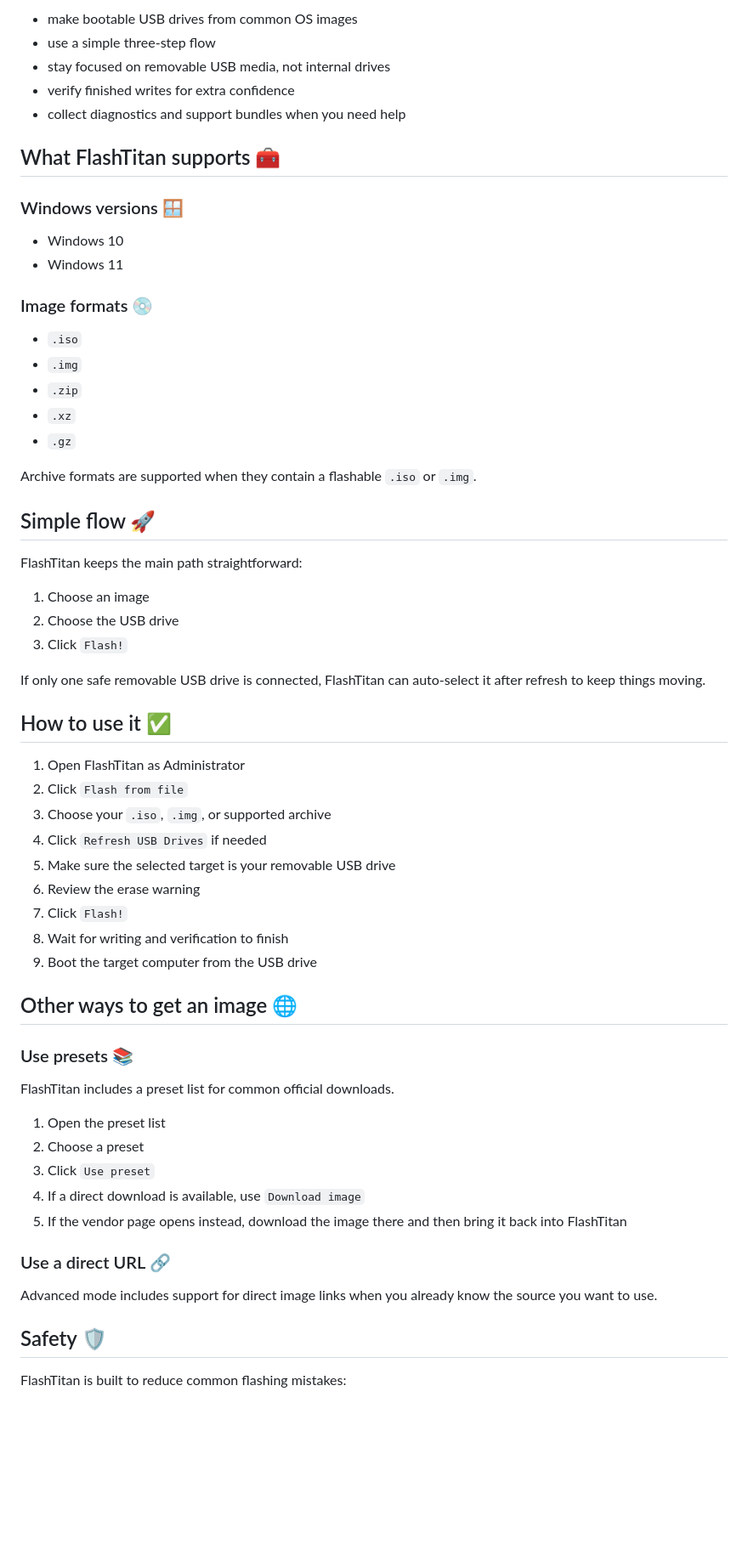
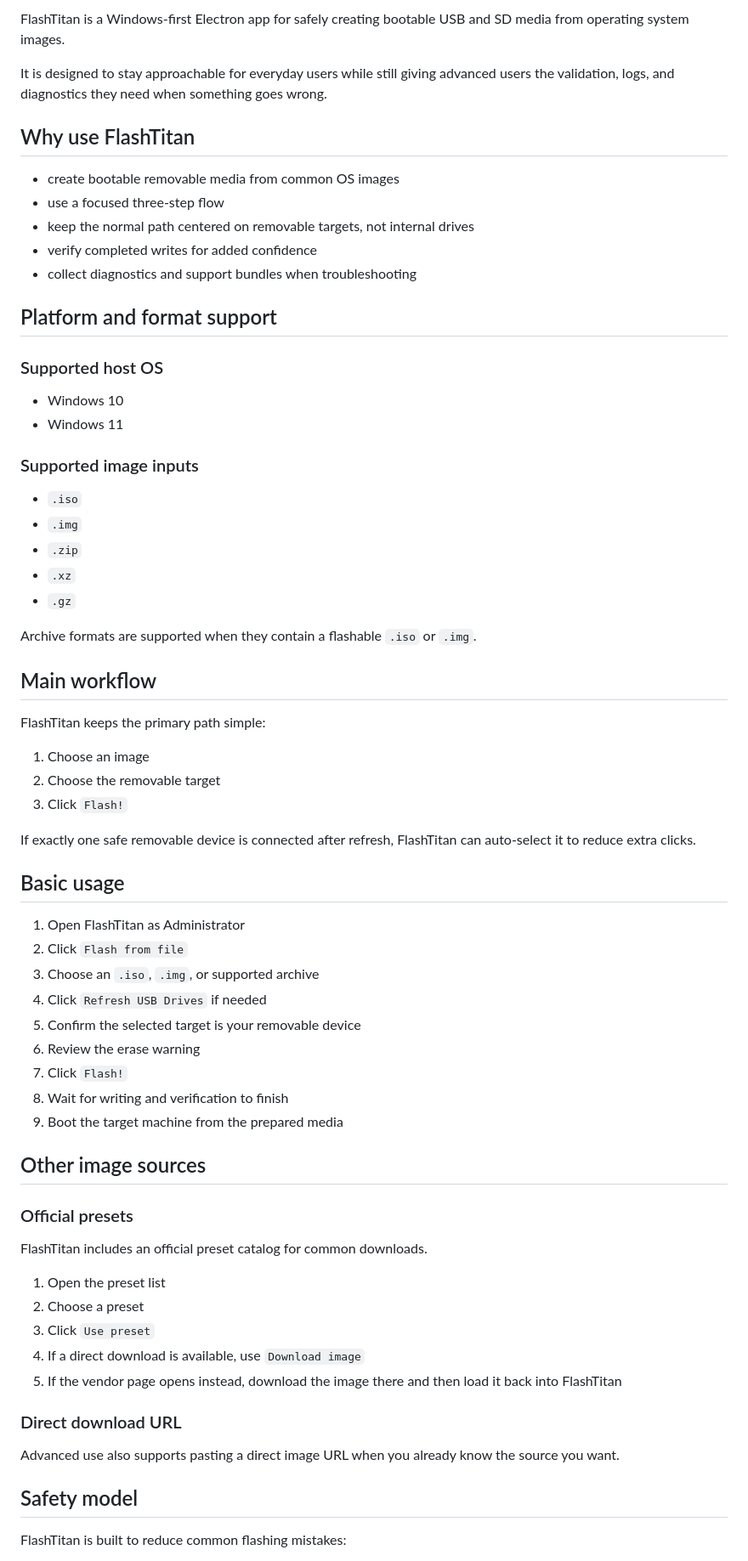
Before and after one commit to KernFerm/FlashTitan, a Markdown page: README.md, the part around one of its changes. Shown at 85% size. GitHub-like rendering; blank space fills up the shorter version.

```diff
--- a/README.md
+++ b/README.md
@@ -8,18 +9,24 @@ It is designed to feel simple for everyday users while still giving advanced use
 
-- make bootable USB drives from common OS images
-- use a simple three-step flow
-- stay focused on removable USB media, not internal drives
-- verify finished writes for extra confidence
-- collect diagnostics and support bundles when you need help
+FlashTitan is a Windows-first Electron app for safely creating bootable USB and SD media from operating system images.
 
-## What FlashTitan supports 🧰
+It is designed to stay approachable for everyday users while still giving advanced users the validation, logs, and diagnostics they need when something goes wrong.
 
-### Windows versions 🪟
+## Why use FlashTitan
+
+- create bootable removable media from common OS images
+- use a focused three-step flow
+- keep the normal path centered on removable targets, not internal drives
+- verify completed writes for added confidence
+- collect diagnostics and support bundles when troubleshooting
+
+## Platform and format support
+
+### Supported host OS
 
 - Windows 10
 - Windows 11
 
-### Image formats 💿
+### Supported image inputs
 
 - `.iso`
 - `.img`
@@ -29,45 +36,45 @@ It is designed to feel simple for everyday users while still giving advanced use
 
 Archive formats are supported when they contain a flashable `.iso` or `.img`.
 
-## Simple flow 🚀
+## Main workflow
 
-FlashTitan keeps the main path straightforward:
+FlashTitan keeps the primary path simple:
 
 1. Choose an image
-2. Choose the USB drive
+2. Choose the removable target
 3. Click `Flash!`
 
-If only one safe removable USB drive is connected, FlashTitan can auto-select it after refresh to keep things moving.
+If exactly one safe removable device is connected after refresh, FlashTitan can auto-select it to reduce extra clicks.
 
-## How to use it ✅
+## Basic usage
 
 1. Open FlashTitan as Administrator
 2. Click `Flash from file`
-3. Choose your `.iso`, `.img`, or supported archive
+3. Choose an `.iso`, `.img`, or supported archive
 4. Click `Refresh USB Drives` if needed
-5. Make sure the selected target is your removable USB drive
+5. Confirm the selected target is your removable device
 6. Review the erase warning
 7. Click `Flash!`
 8. Wait for writing and verification to finish
-9. Boot the target computer from the USB drive
+9. Boot the target machine from the prepared media
 
-## Other ways to get an image 🌐
+## Other image sources
 
-### Use presets 📚
+### Official presets
 
-FlashTitan includes a preset list for common official downloads.
+FlashTitan includes an official preset catalog for common downloads.
 
 1. Open the preset list
 2. Choose a preset
 3. Click `Use preset`
 4. If a direct download is available, use `Download image`
-5. If the vendor page opens instead, download the image there and then bring it back into FlashTitan
+5. If the vendor page opens instead, download the image there and then load it back into FlashTitan
 
-### Use a direct URL 🔗
+### Direct download URL
 
-Advanced mode includes support for direct image links when you already know the source you want to use.
+Advanced use also supports pasting a direct image URL when you already know the source you want.
 
-## Safety 🛡️
+## Safety model
 
 FlashTitan is built to reduce common flashing mistakes:
 
```
Also changed, not shown: other parts of README.md (+42 -42 lines).
